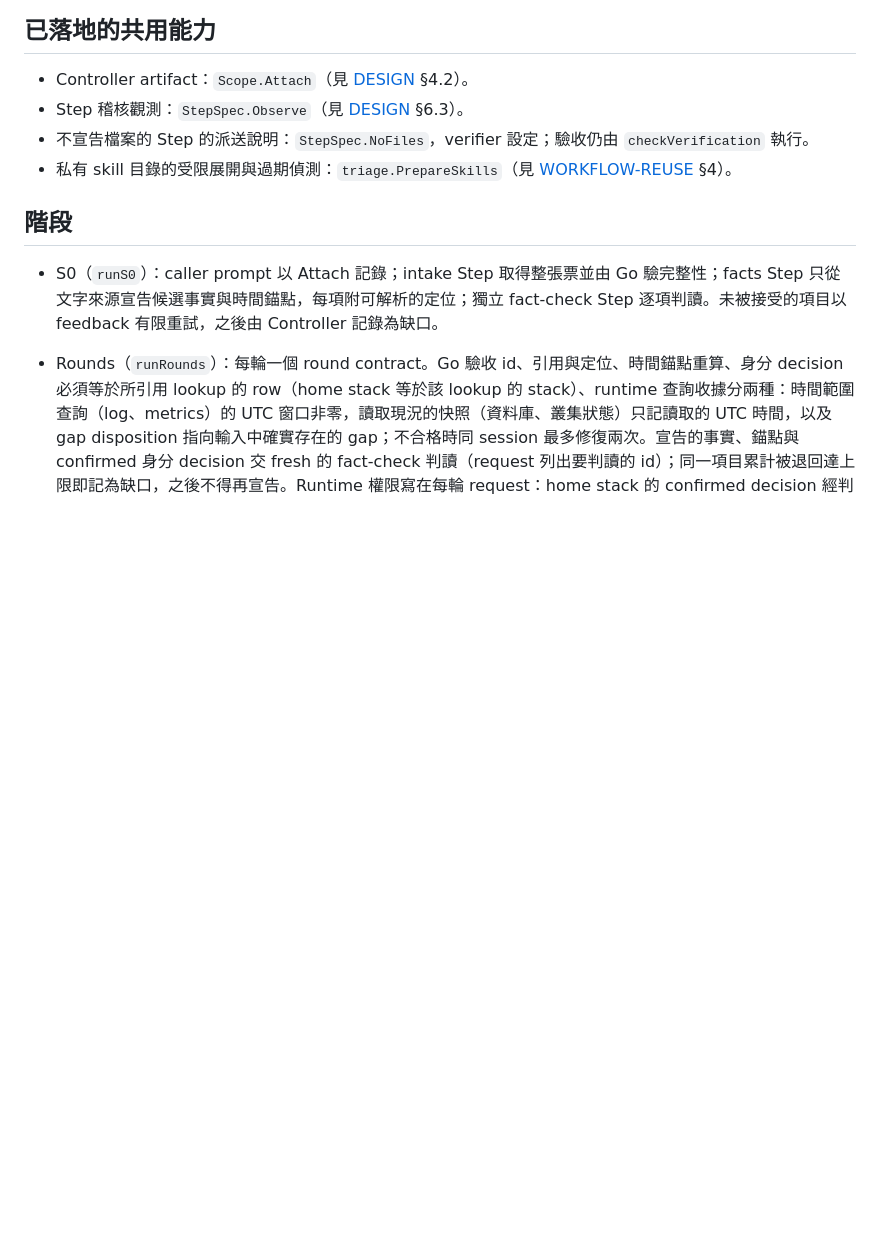
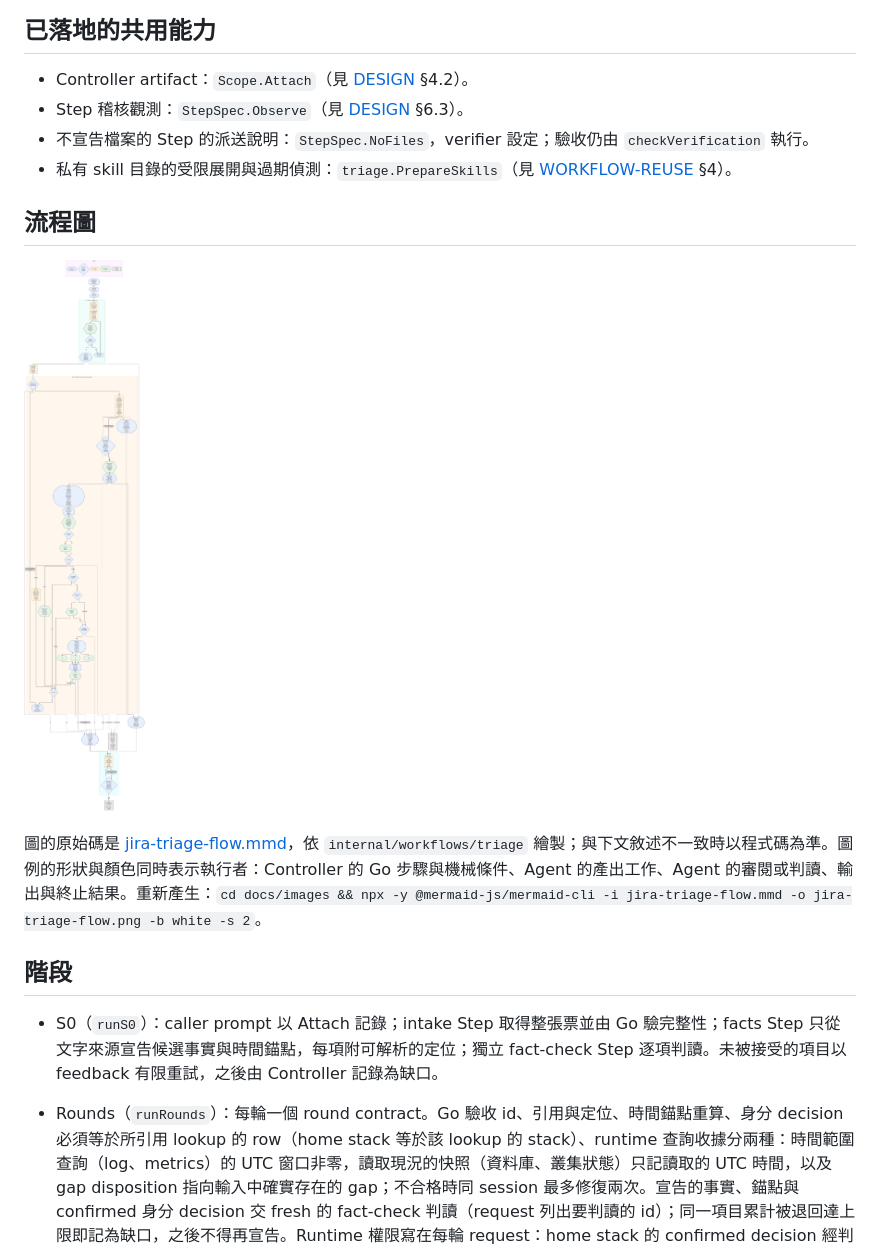
Before and after one commit to wirelessr/pi-workflow-controller, a Markdown page: docs/JIRA-TRIAGE.md, the part around the change. Drawn GitHub-style; pictures changed too: docs/images/jira-triage-flow.png (added); blank space fills up the shorter version.

Commit message:
Add flow diagrams for jira-triage and code-change, drawn from the current source

```diff
--- a/docs/JIRA-TRIAGE.md
+++ b/docs/JIRA-TRIAGE.md
@@ -24,6 +24,12 @@ Controller 只負責階段邊界的前置條件、exact committed Refs、確定
 - 不宣告檔案的 Step 的派送說明：`StepSpec.NoFiles`，verifier 設定；驗收仍由 `checkVerification` 執行。
 - 私有 skill 目錄的受限展開與過期偵測：`triage.PrepareSkills`（見 [WORKFLOW-REUSE](WORKFLOW-REUSE.md) §4）。
 
+## 流程圖
+
+![jira-triage 流程圖](images/jira-triage-flow.png)
+
+圖的原始碼是 [jira-triage-flow.mmd](images/jira-triage-flow.mmd)，依 `internal/workflows/triage` 繪製；與下文敘述不一致時以程式碼為準。圖例的形狀與顏色同時表示執行者：Controller 的 Go 步驟與機械條件、Agent 的產出工作、Agent 的審閱或判讀、輸出與終止結果。重新產生：`cd docs/images && npx -y @mermaid-js/mermaid-cli -i jira-triage-flow.mmd -o jira-triage-flow.png -b white -s 2`。
+
 ## 階段
 
 - S0（`runS0`）：caller prompt 以 Attach 記錄；intake Step 取得整張票並由 Go 驗完整性；facts Step 只從文字來源宣告候選事實與時間錨點，每項附可解析的定位；獨立 fact-check Step 逐項判讀。未被接受的項目以 feedback 有限重試，之後由 Controller 記錄為缺口。
```
Also changed, not shown: docs/CODE-CHANGE.md (+6 -0 lines), docs/images/code-change-flow.png (added), 2 other files.
